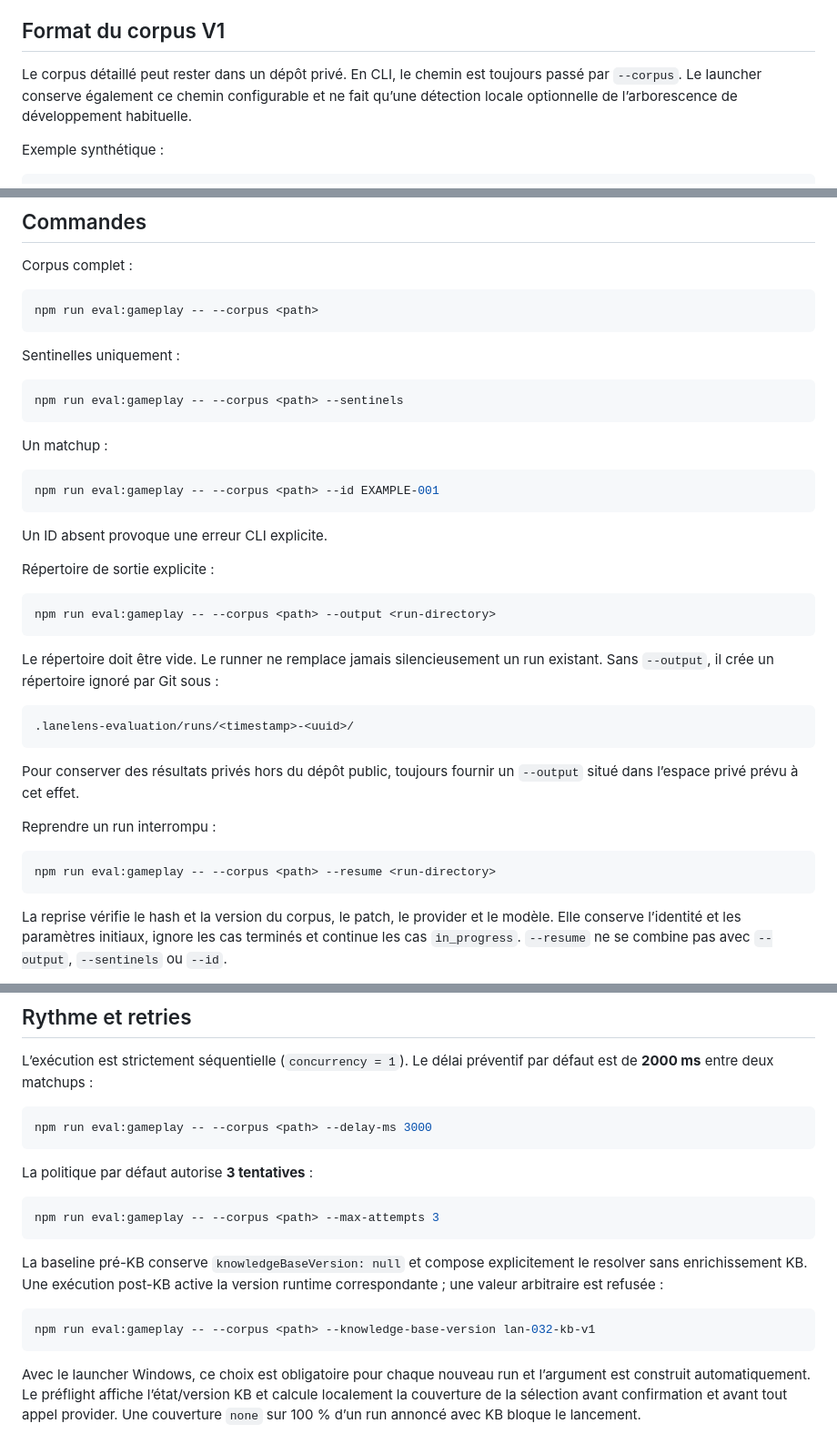
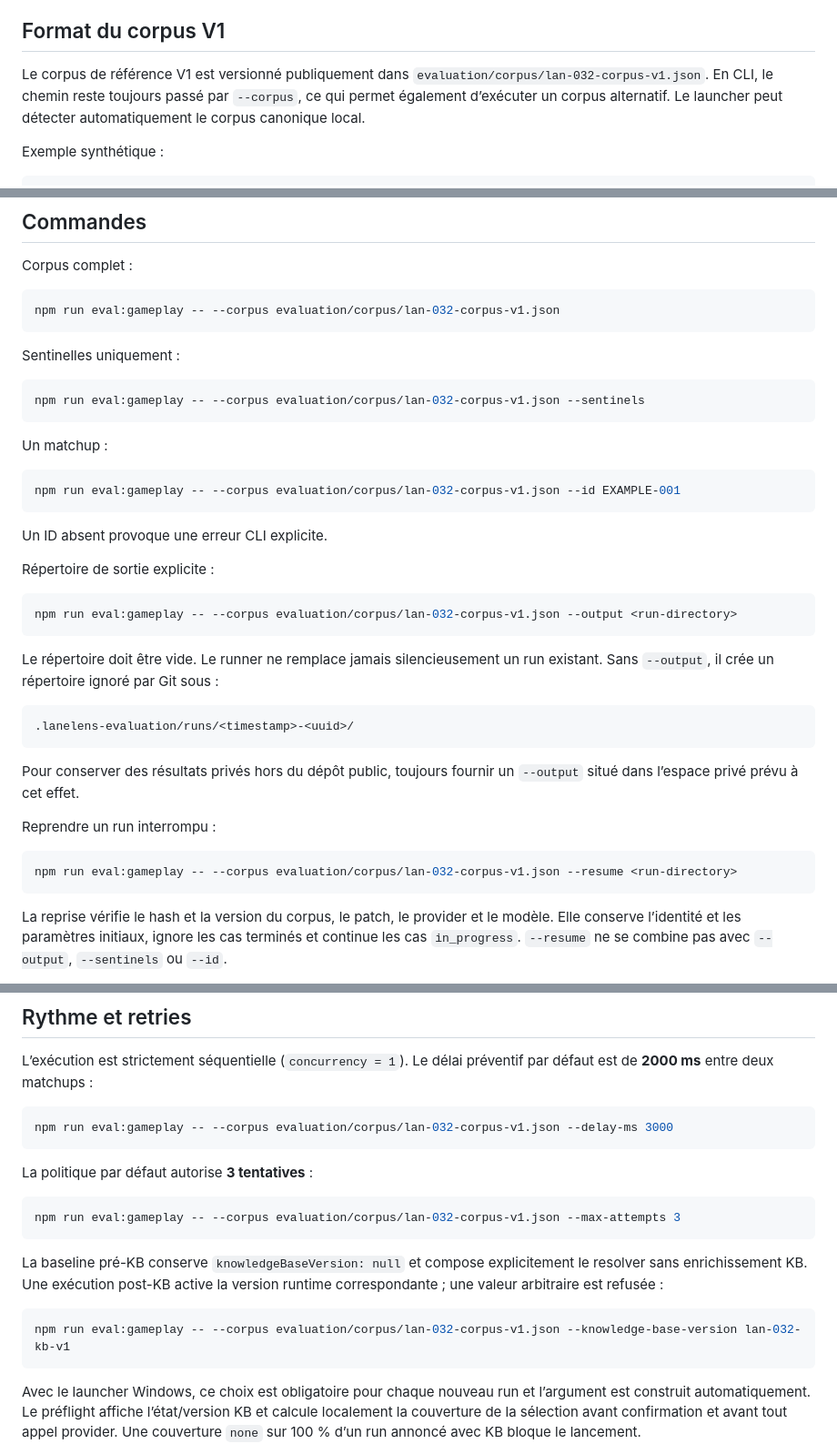
Before and after one commit to Braoux/LaneLens, a Markdown page: docs/evaluation-runner.md, 3 parts joined by grey strips. Shown at 91% size. Drawn GitHub-style.

Commit message:
docs: définir le corpus V1 public comme référence

````diff
--- a/docs/evaluation-runner.md
+++ b/docs/evaluation-runner.md
@@ -33,9 +33,10 @@ serveur. Il ne démarre aucun serveur HTTP.
 
 ## Format du corpus V1
 
-Le corpus détaillé peut rester dans un dépôt privé. En CLI, le chemin est toujours
-passé par `--corpus`. Le launcher conserve également ce chemin configurable et ne
-fait qu’une détection locale optionnelle de l’arborescence de développement habituelle.
+Le corpus de référence V1 est versionné publiquement dans
+`evaluation/corpus/lan-032-corpus-v1.json`. En CLI, le chemin reste toujours passé
+par `--corpus`, ce qui permet également d’exécuter un corpus alternatif. Le launcher
+peut détecter automatiquement le corpus canonique local.
 
 Exemple synthétique :
 
@@ -68,19 +69,19 @@ le nombre réel doit correspondre.
 Corpus complet :
 
 ```sh
-npm run eval:gameplay -- --corpus <path>
+npm run eval:gameplay -- --corpus evaluation/corpus/lan-032-corpus-v1.json
 ```
 
 Sentinelles uniquement :
 
 ```sh
-npm run eval:gameplay -- --corpus <path> --sentinels
+npm run eval:gameplay -- --corpus evaluation/corpus/lan-032-corpus-v1.json --sentinels
 ```
 
 Un matchup :
 
 ```sh
-npm run eval:gameplay -- --corpus <path> --id EXAMPLE-001
+npm run eval:gameplay -- --corpus evaluation/corpus/lan-032-corpus-v1.json --id EXAMPLE-001
 ```
 
 Un ID absent provoque une erreur CLI explicite.
@@ -88,7 +89,7 @@ Un ID absent provoque une erreur CLI explicite.
 Répertoire de sortie explicite :
 
 ```sh
-npm run eval:gameplay -- --corpus <path> --output <run-directory>
+npm run eval:gameplay -- --corpus evaluation/corpus/lan-032-corpus-v1.json --output <run-directory>
 ```
 
 Le répertoire doit être vide. Le runner ne remplace jamais silencieusement un
@@ -104,7 +105,7 @@ Pour conserver des résultats privés hors du dépôt public, toujours fournir u
 Reprendre un run interrompu :
 
 ```sh
-npm run eval:gameplay -- --corpus <path> --resume <run-directory>
+npm run eval:gameplay -- --corpus evaluation/corpus/lan-032-corpus-v1.json --resume <run-directory>
 ```
 
 La reprise vérifie le hash et la version du corpus, le patch, le provider et le
@@ -137,13 +138,13 @@ L’exécution est strictement séquentielle (`concurrency = 1`). Le délai pré
 par défaut est de **2000 ms** entre deux matchups :
 
 ```sh
-npm run eval:gameplay -- --corpus <path> --delay-ms 3000
+npm run eval:gameplay -- --corpus evaluation/corpus/lan-032-corpus-v1.json --delay-ms 3000
 ```
 
 La politique par défaut autorise **3 tentatives** :
 
 ```sh
-npm run eval:gameplay -- --corpus <path> --max-attempts 3
+npm run eval:gameplay -- --corpus evaluation/corpus/lan-032-corpus-v1.json --max-attempts 3
 ```
 
 La baseline pré-KB conserve `knowledgeBaseVersion: null` et compose explicitement
@@ -151,7 +152,7 @@ le resolver sans enrichissement KB. Une exécution post-KB active la version
 runtime correspondante ; une valeur arbitraire est refusée :
 
 ```sh
-npm run eval:gameplay -- --corpus <path> --knowledge-base-version lan-032-kb-v1
+npm run eval:gameplay -- --corpus evaluation/corpus/lan-032-corpus-v1.json --knowledge-base-version lan-032-kb-v1
 ```
 
 Avec le launcher Windows, ce choix est obligatoire pour chaque nouveau run et l’argument est construit automatiquement. Le préflight affiche l’état/version KB et calcule localement la couverture de la sélection avant confirmation et avant tout appel provider. Une couverture `none` sur 100 % d’un run annoncé avec KB bloque le lancement.
````
